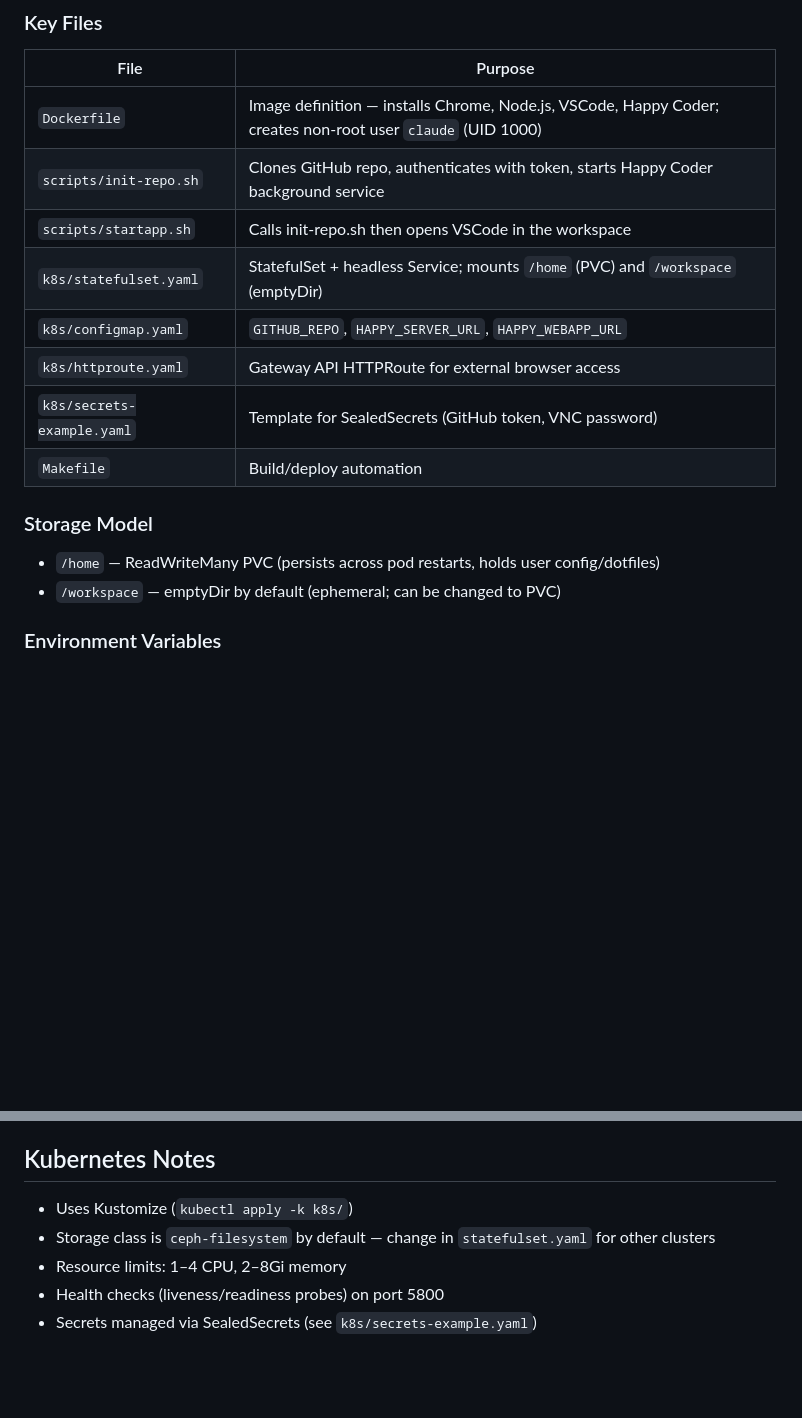
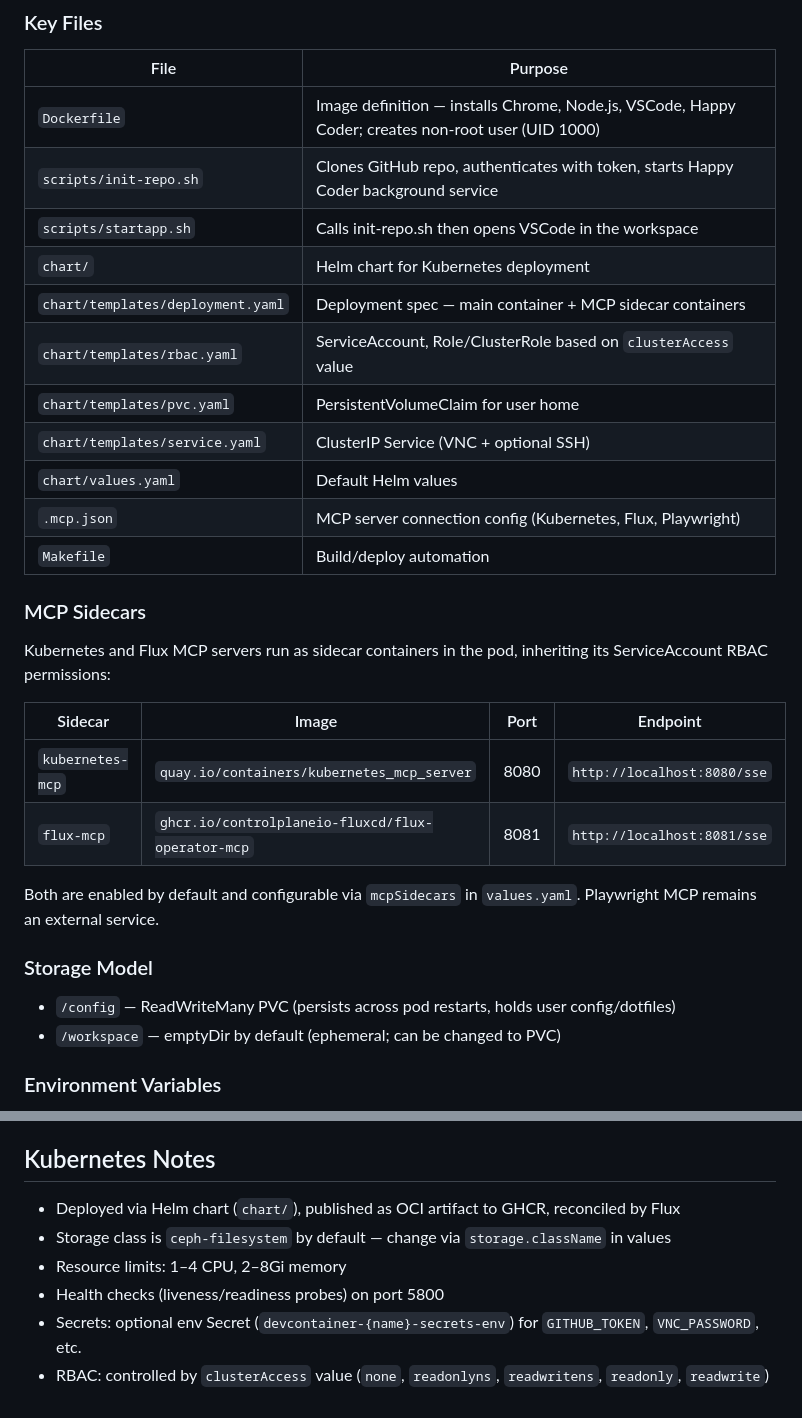
Before and after one commit to cpfarhood/devcontainer, a Markdown page: CLAUDE.md, 2 parts joined by grey strips. Rendered like a GitHub page; blank space fills up the shorter version.

Commit message:
docs: update CLAUDE.md for Helm chart and MCP sidecars
Reflect current architecture: Helm chart instead of raw k8s/ manifests,
document MCP sidecar containers, fix storage mount path, and update
Kubernetes notes for Flux-based deployment.

Generated with [Claude Code](https://claude.ai/code)
via [Happy](https://happy.engineering)

Co-Authored-By: Claude <noreply@anthropic.com>
Co-Authored-By: Happy <yesreply@happy.engineering>

```diff
--- a/CLAUDE.md
+++ b/CLAUDE.md
@@ -63,18 +63,32 @@ Container start
 
 | File | Purpose |
 |------|---------|
-| `Dockerfile` | Image definition — installs Chrome, Node.js, VSCode, Happy Coder; creates non-root user `claude` (UID 1000) |
+| `Dockerfile` | Image definition — installs Chrome, Node.js, VSCode, Happy Coder; creates non-root user (UID 1000) |
 | `scripts/init-repo.sh` | Clones GitHub repo, authenticates with token, starts Happy Coder background service |
 | `scripts/startapp.sh` | Calls init-repo.sh then opens VSCode in the workspace |
-| `k8s/statefulset.yaml` | StatefulSet + headless Service; mounts `/home` (PVC) and `/workspace` (emptyDir) |
-| `k8s/configmap.yaml` | `GITHUB_REPO`, `HAPPY_SERVER_URL`, `HAPPY_WEBAPP_URL` |
-| `k8s/httproute.yaml` | Gateway API HTTPRoute for external browser access |
-| `k8s/secrets-example.yaml` | Template for SealedSecrets (GitHub token, VNC password) |
+| `chart/` | Helm chart for Kubernetes deployment |
+| `chart/templates/deployment.yaml` | Deployment spec — main container + MCP sidecar containers |
+| `chart/templates/rbac.yaml` | ServiceAccount, Role/ClusterRole based on `clusterAccess` value |
+| `chart/templates/pvc.yaml` | PersistentVolumeClaim for user home |
+| `chart/templates/service.yaml` | ClusterIP Service (VNC + optional SSH) |
+| `chart/values.yaml` | Default Helm values |
+| `.mcp.json` | MCP server connection config (Kubernetes, Flux, Playwright) |
 | `Makefile` | Build/deploy automation |
+
+### MCP Sidecars
+
+Kubernetes and Flux MCP servers run as sidecar containers in the pod, inheriting its ServiceAccount RBAC permissions:
+
+| Sidecar | Image | Port | Endpoint |
+|---------|-------|------|----------|
+| `kubernetes-mcp` | `quay.io/containers/kubernetes_mcp_server` | 8080 | `http://localhost:8080/sse` |
+| `flux-mcp` | `ghcr.io/controlplaneio-fluxcd/flux-operator-mcp` | 8081 | `http://localhost:8081/sse` |
+
+Both are enabled by default and configurable via `mcpSidecars` in `values.yaml`. Playwright MCP remains an external service.
 
 ### Storage Model
 
-- `/home` — ReadWriteMany PVC (persists across pod restarts, holds user config/dotfiles)
+- `/config` — ReadWriteMany PVC (persists across pod restarts, holds user config/dotfiles)
 - `/workspace` — emptyDir by default (ephemeral; can be changed to PVC)
 
 ### Environment Variables
@@ -100,8 +114,9 @@ Image registry: `ghcr.io/cpfarhood/devcontainer`
 
 ## Kubernetes Notes
 
-- Uses Kustomize (`kubectl apply -k k8s/`)
-- Storage class is `ceph-filesystem` by default — change in `statefulset.yaml` for other clusters
+- Deployed via Helm chart (`chart/`), published as OCI artifact to GHCR, reconciled by Flux
+- Storage class is `ceph-filesystem` by default — change via `storage.className` in values
 - Resource limits: 1–4 CPU, 2–8Gi memory
 - Health checks (liveness/readiness probes) on port 5800
-- Secrets managed via SealedSecrets (see `k8s/secrets-example.yaml`)
+- Secrets: optional env Secret (`devcontainer-{name}-secrets-env`) for `GITHUB_TOKEN`, `VNC_PASSWORD`, etc.
+- RBAC: controlled by `clusterAccess` value (`none`, `readonlyns`, `readwritens`, `readonly`, `readwrite`)
```
